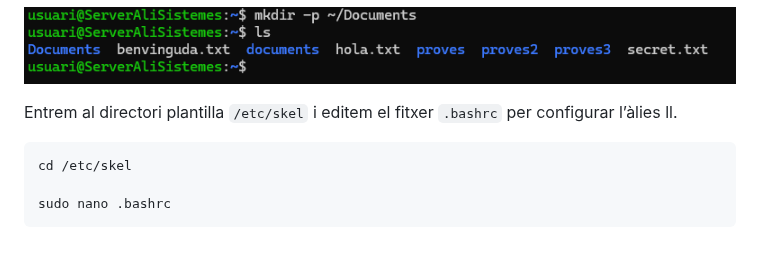
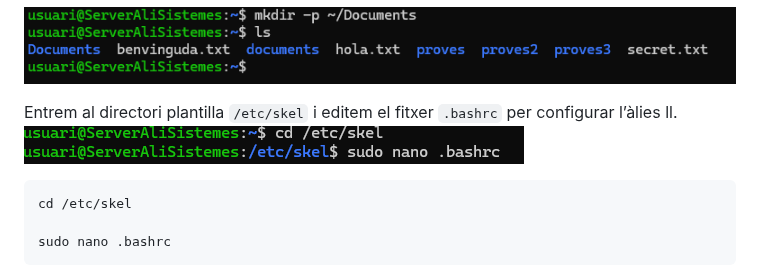
Before and after one commit to alielma09/sistemes-operatius, a Markdown page: NF1.UD3. Usuaris i grups.md, the part around the change. GitHub-like rendering; pictures changed too: img/5_cd_nano.png (added); blank space fills up the shorter version.

Commit message:
txt

````diff
--- a/NF1.UD3. Usuaris i grups.md
+++ b/NF1.UD3. Usuaris i grups.md
@@ -40,6 +40,7 @@ mkdir -p ~/Documents
 
 
 Entrem al directori plantilla `/etc/skel` i editem el fitxer `.bashrc` per configurar l’àlies ll.
+![Moure al skel i nano](img/5_cd_nano.png)
 ```bash
 cd /etc/skel
 
````
